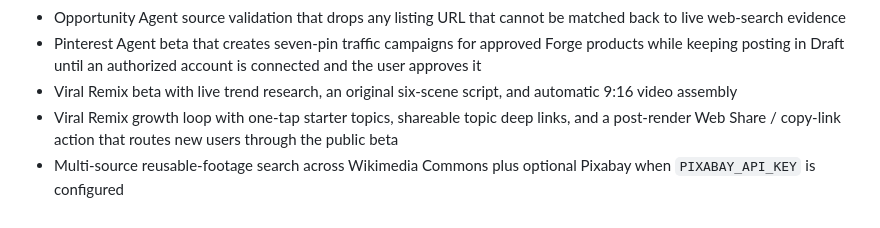
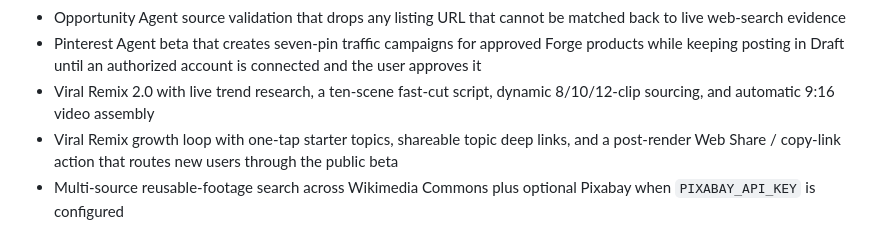
Before and after one commit to jeffyyjr/Publisher-Forge, a Markdown page: README.md, the part around the change. Drawn GitHub-style.

Commit message:
Document Viral Remix 2.0 pacing

```diff
--- a/README.md
+++ b/README.md
@@ -50,7 +50,7 @@ Run `npm install`, set `OPENAI_API_KEY`, and start the server with `npm start`.
 - Opportunity Agent beta that searches the live public web for source-backed main jobs, part-time work, contracts, freelance work, and gigs, then applies a deterministic Money Score
 - Opportunity Agent source validation that drops any listing URL that cannot be matched back to live web-search evidence
 - Pinterest Agent beta that creates seven-pin traffic campaigns for approved Forge products while keeping posting in Draft until an authorized account is connected and the user approves it
-- Viral Remix beta with live trend research, an original six-scene script, and automatic 9:16 video assembly
+- Viral Remix 2.0 with live trend research, a ten-scene fast-cut script, dynamic 8/10/12-clip sourcing, and automatic 9:16 video assembly
 - Viral Remix growth loop with one-tap starter topics, shareable topic deep links, and a post-render Web Share / copy-link action that routes new users through the public beta
 - Multi-source reusable-footage search across Wikimedia Commons plus optional Pixabay when `PIXABAY_API_KEY` is configured
 - Wikimedia footage remains limited to metadata-verified Public Domain, CC0, or CC BY; Pixabay footage is accepted only under the current Pixabay Content License
```
